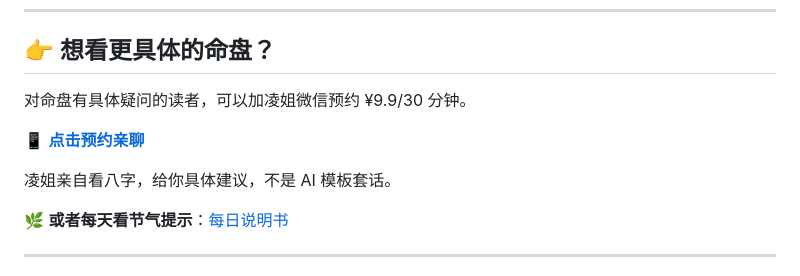
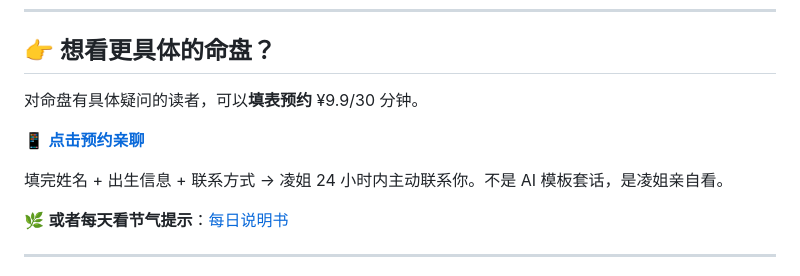
Before and after one commit to 1203869310-del/mingliyoushu, a Markdown page: 公众号文章_白露观气_完整版.md, the part around the change. Drawn GitHub-style.

Commit message:
公众号文末: '加微信预约' 改成 '填表预约+24h联系' (用新表单)

```diff
--- a/公众号文章_白露观气_完整版.md
+++ b/公众号文章_白露观气_完整版.md
@@ -50,11 +50,11 @@
 
 ## 👉 想看更具体的命盘？
 
-对命盘有具体疑问的读者，可以加凌姐微信预约 ¥9.9/30 分钟。
+对命盘有具体疑问的读者，可以**填表预约** ¥9.9/30 分钟。
 
 📱 **[点击预约亲聊](https://1203869310-del.github.io/mingliyoushu/booking.html)**
 
-凌姐亲自看八字，给你具体建议，不是 AI 模板套话。
+填完姓名 + 出生信息 + 联系方式 → 凌姐 24 小时内主动联系你。不是 AI 模板套话，是凌姐亲自看。
 
 🌿 **或者每天看节气提示**：[每日说明书](https://1203869310-del.github.io/mingliyoushu/daily.html)
 
```
